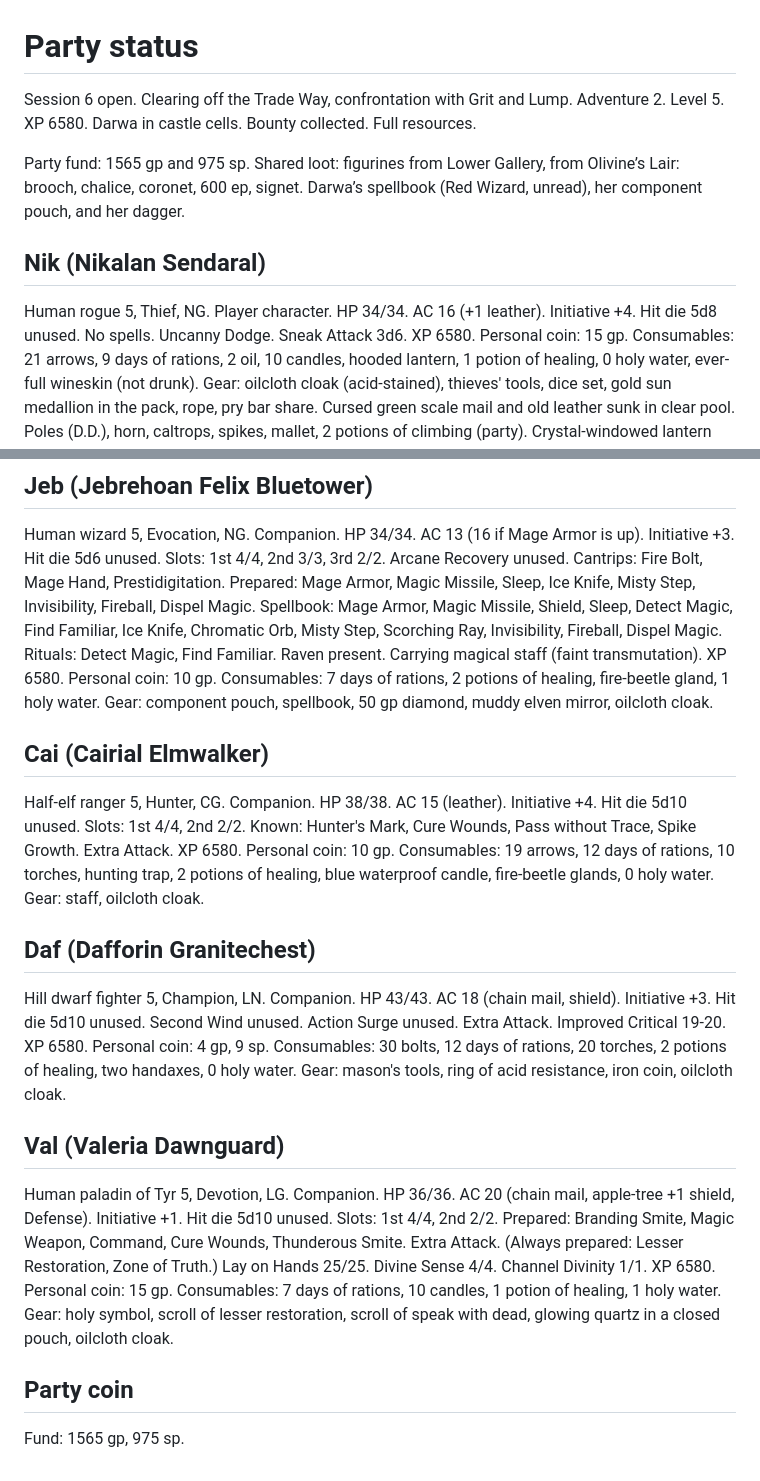
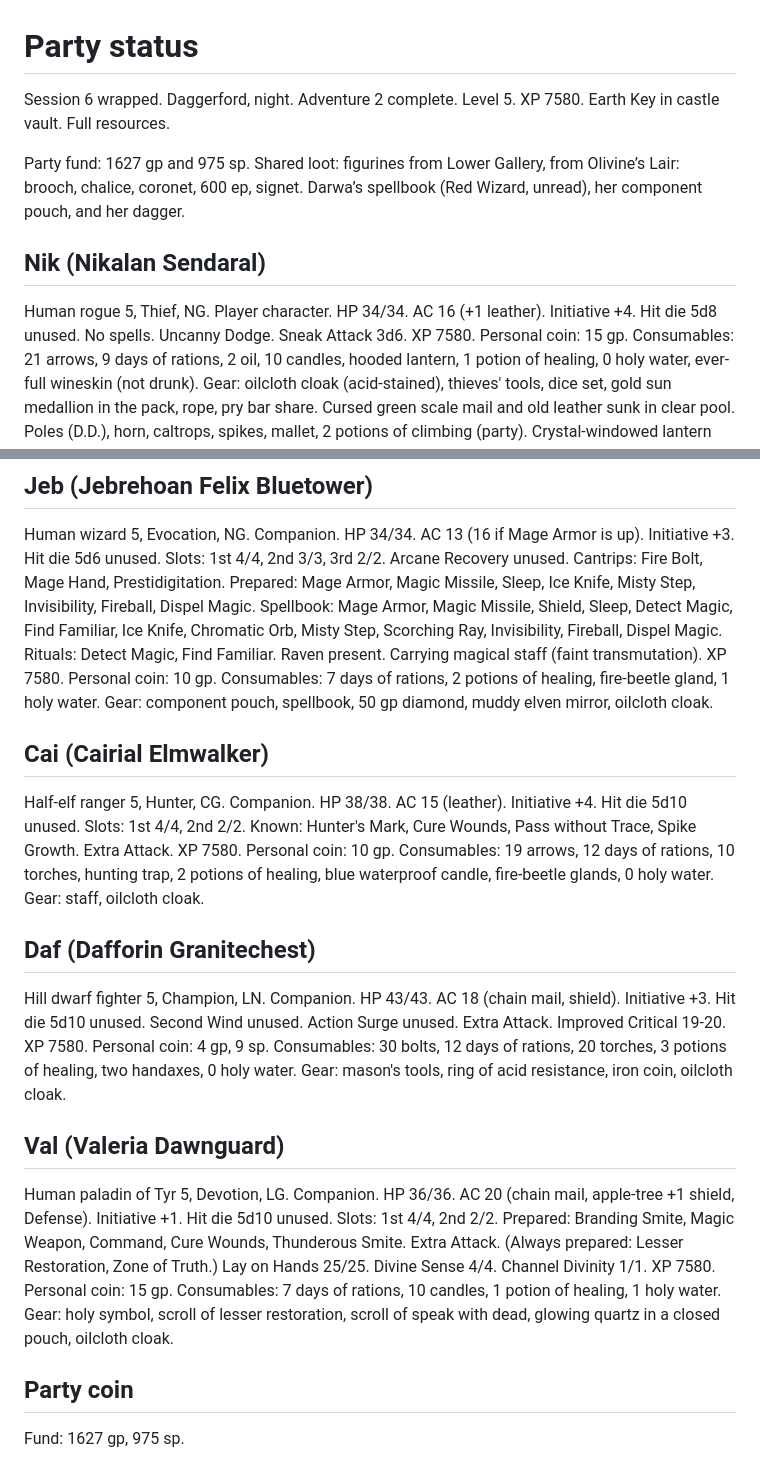
Before and after one commit to GRJensen/dragonspear_campaign, a Markdown page: party-status.md, 2 parts joined by grey strips. Drawn GitHub-style.

Commit message:
Adventure 2 wrap. Session 6 closed. XP 7580. Earth Key in vault. Fund 1627 gp.

```diff
--- a/party-status.md
+++ b/party-status.md
@@ -1,15 +1,15 @@
 # Party status
 
-Session 6 open. Clearing off the Trade Way, confrontation with Grit and Lump. Adventure 2. Level 5. XP 6580. Darwa in castle cells. Bounty collected. Full resources.
+Session 6 wrapped. Daggerford, night. Adventure 2 complete. Level 5. XP 7580. Earth Key in castle vault. Full resources.
 
-Party fund: 1565 gp and 975 sp. Shared loot: figurines from Lower Gallery, from Olivine’s Lair: brooch, chalice, coronet, 600 ep, signet. Darwa’s spellbook (Red Wizard, unread), her component pouch, and her dagger.
+Party fund: 1627 gp and 975 sp. Shared loot: figurines from Lower Gallery, from Olivine’s Lair: brooch, chalice, coronet, 600 ep, signet. Darwa’s spellbook (Red Wizard, unread), her component pouch, and her dagger.
 
 ## Nik (Nikalan Sendaral)
 
 Human rogue 5, Thief, NG. Player character.
 HP 34/34. AC 16 (+1 leather). Initiative +4. Hit die 5d8 unused.
 No spells. Uncanny Dodge. Sneak Attack 3d6.
-XP 6580.
+XP 7580.
 Personal coin: 15 gp.
 Consumables: 21 arrows, 9 days of rations, 2 oil, 10 candles, hooded lantern, 1 potion of healing, 0 holy water, ever-full wineskin (not drunk).
 Gear: oilcloth cloak (acid-stained), thieves' tools, dice set, gold sun medallion in the pack, rope, pry bar share. Cursed green scale mail and old leather sunk in clear pool. Poles (D.D.), horn, caltrops, spikes, mallet, 2 potions of climbing (party). Crystal-windowed lantern (from cart), jade mask (crocodilian), bat-headed cane with ruby eyes (party).
@@ -24,7 +24,7 @@ Cantrips: Fire Bolt, Mage Hand, Prestidigitation.
 Prepared: Mage Armor, Magic Missile, Sleep, Ice Knife, Misty Step, Invisibility, Fireball, Dispel Magic.
 Spellbook: Mage Armor, Magic Missile, Shield, Sleep, Detect Magic, Find Familiar, Ice Knife, Chromatic Orb, Misty Step, Scorching Ray, Invisibility, Fireball, Dispel Magic.
 Rituals: Detect Magic, Find Familiar. Raven present. Carrying magical staff (faint transmutation).
-XP 6580.
+XP 7580.
 Personal coin: 10 gp.
 Consumables: 7 days of rations, 2 potions of healing, fire-beetle gland, 1 holy water.
 Gear: component pouch, spellbook, 50 gp diamond, muddy elven mirror, oilcloth cloak.
@@ -35,7 +35,7 @@ Half-elf ranger 5, Hunter, CG. Companion.
 HP 38/38. AC 15 (leather). Initiative +4. Hit die 5d10 unused.
 Slots: 1st 4/4, 2nd 2/2.
 Known: Hunter's Mark, Cure Wounds, Pass without Trace, Spike Growth. Extra Attack.
-XP 6580.
+XP 7580.
 Personal coin: 10 gp.
 Consumables: 19 arrows, 12 days of rations, 10 torches, hunting trap, 2 potions of healing, blue waterproof candle, fire-beetle glands, 0 holy water.
 Gear: staff, oilcloth cloak.
@@ -45,9 +45,9 @@ Gear: staff, oilcloth cloak.
 Hill dwarf fighter 5, Champion, LN. Companion.
 HP 43/43. AC 18 (chain mail, shield). Initiative +3. Hit die 5d10 unused.
 Second Wind unused. Action Surge unused. Extra Attack. Improved Critical 19-20.
-XP 6580.
+XP 7580.
 Personal coin: 4 gp, 9 sp.
-Consumables: 30 bolts, 12 days of rations, 20 torches, 2 potions of healing, two handaxes, 0 holy water.
+Consumables: 30 bolts, 12 days of rations, 20 torches, 3 potions of healing, two handaxes, 0 holy water.
 Gear: mason's tools, ring of acid resistance, iron coin, oilcloth cloak.
 
 ## Val (Valeria Dawnguard)
@@ -58,11 +58,11 @@ Slots: 1st 4/4, 2nd 2/2.
 Prepared: Branding Smite, Magic Weapon, Command, Cure Wounds, Thunderous Smite. Extra Attack.
 (Always prepared: Lesser Restoration, Zone of Truth.)
 Lay on Hands 25/25. Divine Sense 4/4. Channel Divinity 1/1.
-XP 6580.
+XP 7580.
 Personal coin: 15 gp.
 Consumables: 7 days of rations, 10 candles, 1 potion of healing, 1 holy water.
 Gear: holy symbol, scroll of lesser restoration, scroll of speak with dead, glowing quartz in a closed pouch, oilcloth cloak.
 
 ## Party coin
 
-Fund: 1565 gp, 975 sp.
+Fund: 1627 gp, 975 sp.
```
